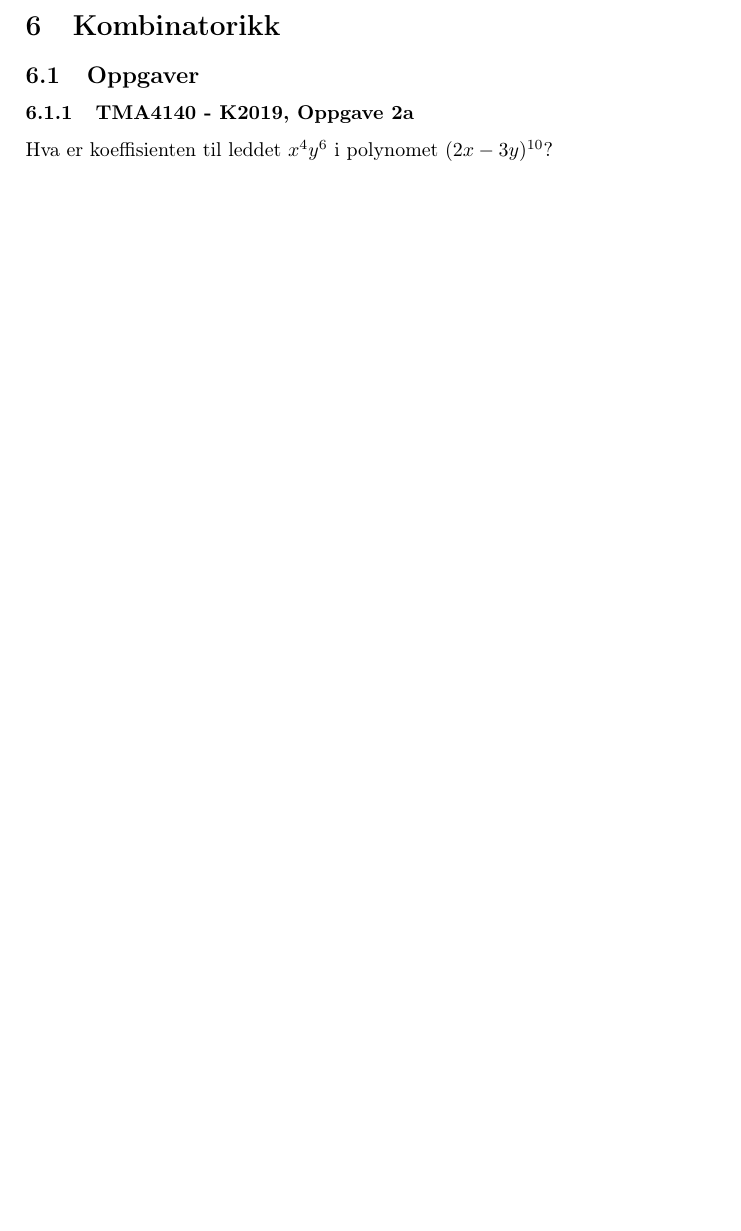
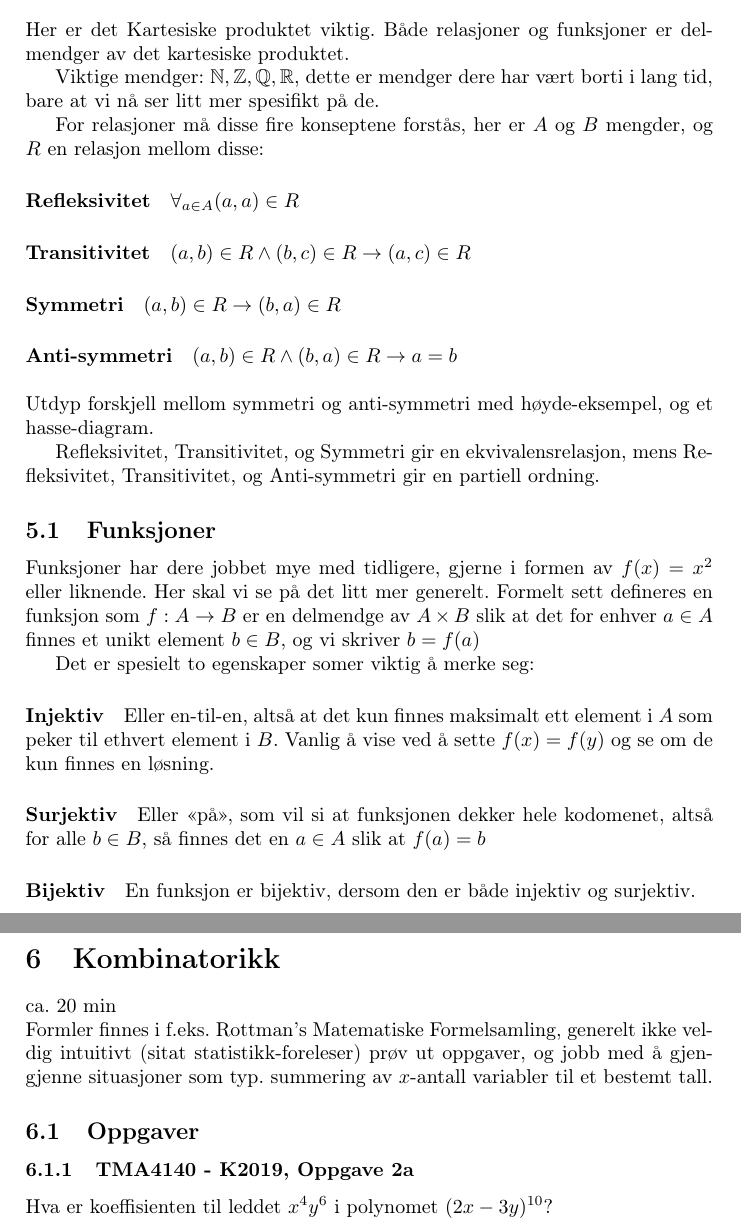
Before and after one commit to henrikhorluck/ma0301-crash-course, a LaTeX document (main.tex, which reads themes/04-relations.tex, themes/05-combinatorics.tex): part of page 8 of 10 before the commit and two parts of pages 9 and 10 of 12 after it, the two joined at a grey line, cut at the place of the change, the shorter picture padded with empty space. Compiled offline with pdfLaTeX.

Commit message:
Allmost finished

```diff
--- a/main.tex
+++ b/main.tex
@@ -14,6 +14,7 @@
 % Figurer og URL-er
 \usepackage{float}
 \usepackage{subfig}
+\usepackage{csquotes}
 \usepackage{hyperref}
 \hypersetup{
     colorlinks=true,
--- a/themes/04-relations.tex
+++ b/themes/04-relations.tex
@@ -1 +1,28 @@
 \section{Relasjoner og funksjoner}
+
+Her er det Kartesiske produktet viktig. Både relasjoner og funksjoner er delmendger av det
+kartesiske produktet.
+
+Viktige mendger: $\mathbb{N}, \mathbb{Z}, \mathbb{Q}, \mathbb{R}$, dette er mendger dere har vært borti i lang tid, bare at vi nå ser litt mer spesifikt på de.
+
+For relasjoner må disse fire konseptene forstås, her er $A$ og $B$ mengder, og $R$ en relasjon mellom disse:
+\paragraph*{Refleksivitet} $\forall_{a\in A} (a,a)\in R$
+\paragraph*{Transitivitet} $(a,b) \in R\land (b,c)\in R \to (a,c) \in R$
+\paragraph*{Symmetri} $(a,b)\in R \to (b,a) \in R$
+\paragraph*{Anti-symmetri} $(a,b) \in R \land (b,a)\in R \to a=b$\\
+
+\noindent Utdyp forskjell mellom symmetri og anti-symmetri med høyde-eksempel, og et hasse-diagram.
+
+Refleksivitet, Transitivitet, og Symmetri gir en ekvivalensrelasjon, mens Refleksivitet, Transitivitet, og Anti-symmetri gir en partiell ordning.
+
+\subsection{Funksjoner}
+
+Funksjoner har dere jobbet mye med tidligere, gjerne i formen av $f(x) = x^2$ eller liknende. Her skal vi se på det litt mer generelt.
+Formelt sett defineres en funksjon som $f:A\to B$ er en delmendge av $A \times B$ slik at det for enhver $a\in A$
+finnes et unikt element $b\in B$, og vi skriver $b=f(a)$
+
+Det er spesielt to egenskaper somer viktig å merke seg:
+
+\paragraph*{Injektiv} Eller en-til-en, altså at det kun finnes maksimalt ett element i $A$ som peker til ethvert element i $B$. Vanlig å vise ved å sette $f(x)=f(y)$ og se om de kun finnes en løsning.
+\paragraph*{Surjektiv} Eller \enquote{på}, som vil si at funksjonen dekker hele kodomenet, altså for alle $b\in B$, så finnes det en $a\in A$ slik at $f(a)=b$
+\paragraph*{Bijektiv} En funksjon er bijektiv, dersom den er både injektiv og surjektiv.
--- a/themes/05-combinatorics.tex
+++ b/themes/05-combinatorics.tex
@@ -1,5 +1,8 @@
 \section{Kombinatorikk}
+ca. 20 min
 
+\noindent Formler finnes i f.eks. Rottman's Matematiske Formelsamling, generelt ikke veldig intuitivt (sitat statistikk-foreleser)
+prøv ut oppgaver, og jobb med å gjengjenne situasjoner som typ. summering av $x$-antall variabler til et bestemt tall.
 
 \subsection{Oppgaver}
 \subsubsection{TMA4140 - K2019, Oppgave 2a}
```
Also changed, not shown: themes/01-boolean_logic.tex (+1 -0 lines), themes/02-sets.tex (+3 -0 lines), themes/03-induction.tex (+20 -0 lines), themes/06-graphs.tex (+19 -0 lines), main.pdf.
